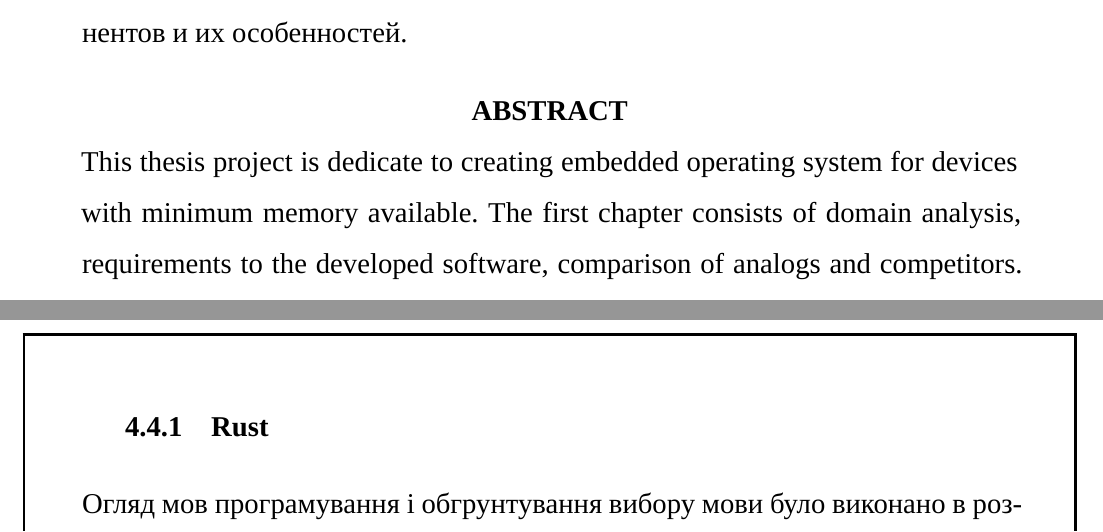
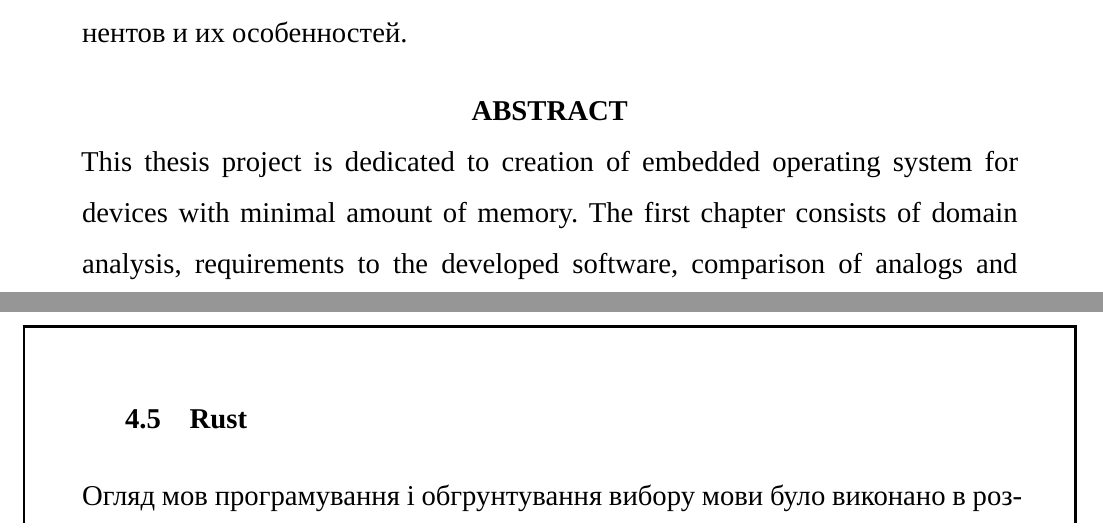
Before and after one commit to rasendubi/bachelor-thesis, a LaTeX thesis (main.tex, which reads abstract.tex, explanatory-note.tex): two parts of pages 5 and 47 of 58, joined at a grey line, cut so that both start at the same text. Compiled offline with XeLaTeX; a missing font is replaced by an installed copy or a similar font.

Commit message:
small fixes

```diff
--- a/abstract.tex
+++ b/abstract.tex
@@ -28,7 +28,7 @@
   \textbf{ABSTRACT}\\
   \vspace{5mm}
   \begin{minipage}{\textwidth}
-  This thesis project is dedicate to creating embedded operating system for devices with minimum memory available. The first chapter consists of domain analysis, requirements to the developed software, comparison of analogs and competitors.
+  This thesis project is dedicated to creation of embedded operating system for devices with minimal amount of memory. The first chapter consists of domain analysis, requirements to the developed software, comparison of analogs and competitors.
   The second chapter describes system programming languages.
   The third chapter consists of analysis and technical software design.
   The fourth chapter describes implemented system components.
--- a/explanatory-note.tex
+++ b/explanatory-note.tex
@@ -628,7 +628,7 @@ STM32F407VGT6 має набір різних внутрішніх таймері
 
 Також, термінал підтримує просте редагування команд. На рисунку \ref{fig:terminal} зображено приклад роботи з емулятором терміналу.
 
-\subsection{Rust}
+\section{Rust}
 
 Огляд мов програмування і обгрунтування вибору мови було виконано в розділі \ref{chap:languages}. В даному розділі опиане загальне враження від Rust у рамках побудови вбудованих операційних систем.
 
```
